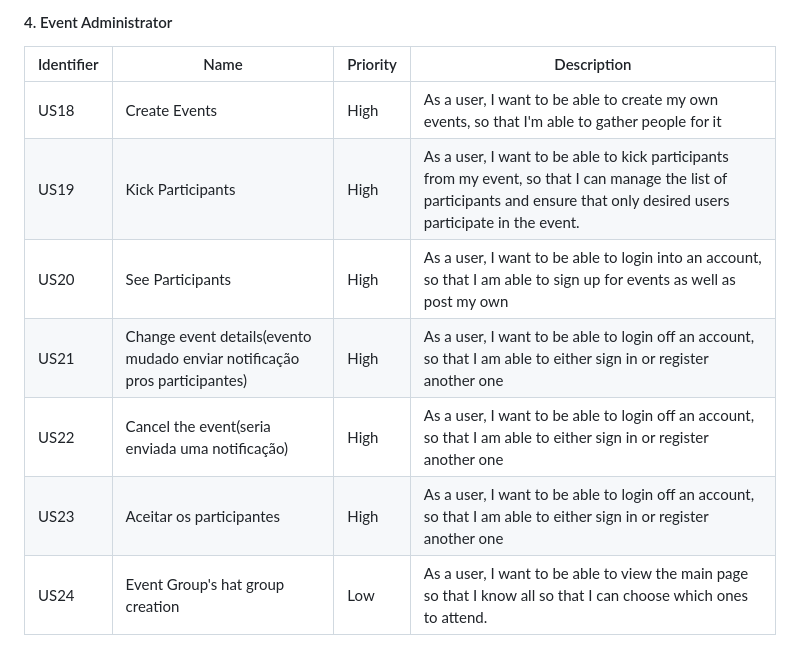
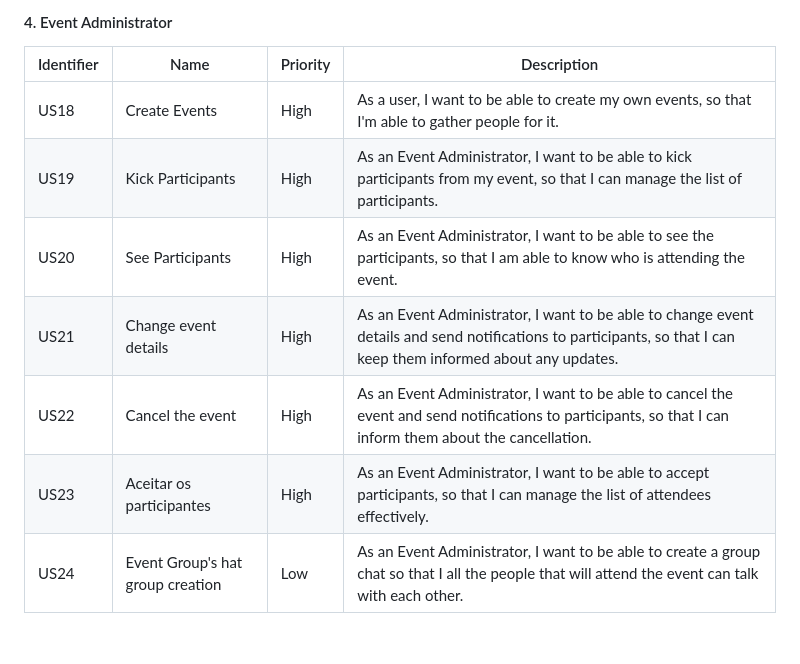
Before and after one commit to JoseCostaUni/ESOF-Project, a Markdown page: README.md, the part around the change. Drawn GitHub-style.

```diff
--- a/README.md
+++ b/README.md
@@ -54,10 +54,10 @@ Are you an advocate for sustainability and enjoy connecting with like-minded ind
 
 | Identifier |Name | Priority | Description |
 |------------|-----|----------|-------------|
-|  US18  | Create Events   |  High  |  As a user, I want to be able to create my own events, so that I'm able to gather people for it|
-|  US19  | Kick Participants  |  High  |  As a user, I want to be able to kick participants from my event, so that I can manage the list of participants and ensure that only desired users participate in the event.  |
-| US20 | See Participants | High | As a user, I want to be able to login into an account, so that I am able to sign up for events as well as post my own  |
-| US21 | Change event details(evento mudado enviar notificação pros participantes) | High | As a user, I want to be able to login off an account, so that I am able to either sign in or register another one  |
-| US22 | Cancel the event(seria enviada uma notificação) | High | As a user, I want to be able to login off an account, so that I am able to either sign in or register another one  |
- US23 | Aceitar os participantes | High | As a user, I want to be able to login off an account, so that I am able to either sign in or register another one  |
-|  US24 |  Event Group's hat group creation |  Low |  As a user, I want to be able to view the main page so that I know all so that I can choose which ones to attend. |
+|  US18  | Create Events   |  High  |  As a user, I want to be able to create my own events, so that I'm able to gather people for it.|
+|  US19  | Kick Participants  |  High  |  As an Event Administrator, I want to be able to kick participants from my event, so that I can manage the list of participants.|
+| US20 | See Participants | High | As an Event Administrator, I want to be able to see the participants, so that I am able to know who is attending the event. |
+| US21 | Change event details | High | As an Event Administrator, I want to be able to change event details and send notifications to participants, so that I can keep them informed about any updates.  |
+| US22 | Cancel the event | High | As an Event Administrator, I want to be able to cancel the event and send notifications to participants, so that I can inform them about the cancellation.|
+| US23 | Aceitar os participantes | High | As an Event Administrator, I want to be able to accept participants, so that I can manage the list of attendees effectively.|
+|  US24 |  Event Group's hat group creation |  Low |  As an Event Administrator, I want to be able to create a group chat so that I all the people that will attend the event can talk with each other.|
```
